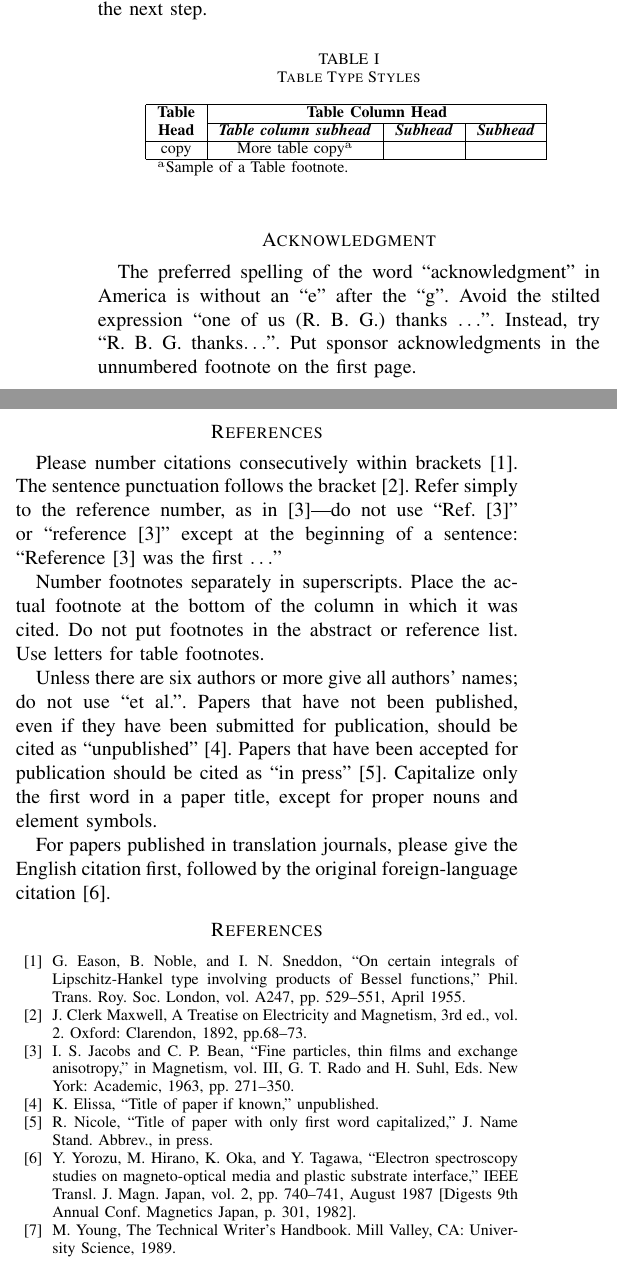
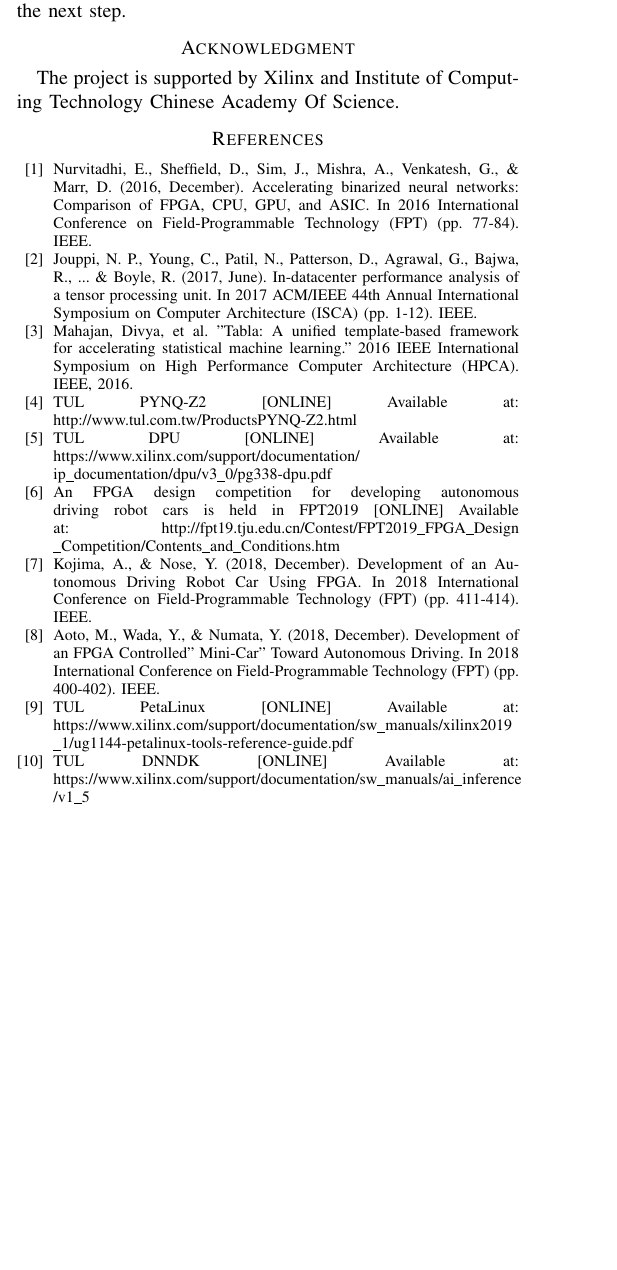
Before and after one commit to wutianze/pynq_car, a LaTeX paper (Paper-commited/conference_041818.tex): two parts of the columns of page 3 of 3 before the commit and part of one column of page 3 of 3 after it, the two joined at a grey line, cut so that both start at the same text, the shorter picture padded with empty space. Compiled offline with pdfLaTeX.

Commit message:
paper nearly finished

```diff
--- a/Paper-commited/conference_041818.tex
+++ b/Paper-commited/conference_041818.tex
@@ -142,59 +142,39 @@ The DPU embedded in FPGA accelerates the inference progress of AI algorithms. Ou
 
 We will focus on the stability of the system and the cooperations between AI network and traditional methods in the next step.
 
-\begin{table}[htbp]
-\caption{Table Type Styles}
-\begin{center}
-\begin{tabular}{|c|c|c|c|}
-\hline
-\textbf{Table}&\multicolumn{3}{|c|}{\textbf{Table Column Head}} \\
-\cline{2-4}
-\textbf{Head} & \textbf{\textit{Table column subhead}}& \textbf{\textit{Subhead}}& \textbf{\textit{Subhead}} \\
-\hline
-copy& More table copy$^{\mathrm{a}}$& &  \\
-\hline
-\multicolumn{4}{l}{$^{\mathrm{a}}$Sample of a Table footnote.}
-\end{tabular}
-\label{tab1}
-\end{center}
-\end{table}
+%\begin{table}[htbp]
+%\caption{Table Type Styles}
+%\begin{center}
+%\begin{tabular}{|c|c|c|c|}
+%\hline
+%\textbf{Table}&\multicolumn{3}{|c|}{\textbf{Table Column Head}} \\
+%\cline{2-4}
+%\textbf{Head} & \textbf{\textit{Table column subhead}}& \textbf{\textit{Subhead}}& \textbf{\textit{Subhead}} \\
+%\hline
+%copy& More table copy$^{\mathrm{a}}$& &  \\
+%\hline
+%\multicolumn{4}{l}{$^{\mathrm{a}}$Sample of a Table footnote.}
+%\end{tabular}
+%\label{tab1}
+%\end{center}
+%\end{table}
 
 \section*{Acknowledgment}
 
-The preferred spelling of the word ``acknowledgment'' in America is without
-an ``e'' after the ``g''. Avoid the stilted expression ``one of us (R. B.
-G.) thanks $\ldots$''. Instead, try ``R. B. G. thanks$\ldots$''. Put sponsor
-acknowledgments in the unnumbered footnote on the first page.
-
-\section*{References}
-
-Please number citations consecutively within brackets \cite{b1}. The
-sentence punctuation follows the bracket \cite{b2}. Refer simply to the reference
-number, as in \cite{b3}---do not use ``Ref. \cite{b3}'' or ``reference \cite{b3}'' except at
-the beginning of a sentence: ``Reference \cite{b3} was the first $\ldots$''
-
-Number footnotes separately in superscripts. Place the actual footnote at
-the bottom of the column in which it was cited. Do not put footnotes in the
-abstract or reference list. Use letters for table footnotes.
-
-Unless there are six authors or more give all authors' names; do not use
-``et al.''. Papers that have not been published, even if they have been
-submitted for publication, should be cited as ``unpublished'' \cite{b4}. Papers
-that have been accepted for publication should be cited as ``in press'' \cite{b5}.
-Capitalize only the first word in a paper title, except for proper nouns and
-element symbols.
-
-For papers published in translation journals, please give the English
-citation first, followed by the original foreign-language citation \cite{b6}.
+The project is supported by Xilinx and Institute of Computing Technology Chinese Academy Of Science.
 
 \begin{thebibliography}{00}
-\bibitem{b1} G. Eason, B. Noble, and I. N. Sneddon, ``On certain integrals of Lipschitz-Hankel type involving products of Bessel functions,'' Phil. Trans. Roy. Soc. London, vol. A247, pp. 529--551, April 1955.
-\bibitem{b2} J. Clerk Maxwell, A Treatise on Electricity and Magnetism, 3rd ed., vol. 2. Oxford: Clarendon, 1892, pp.68--73.
-\bibitem{b3} I. S. Jacobs and C. P. Bean, ``Fine particles, thin films and exchange anisotropy,'' in Magnetism, vol. III, G. T. Rado and H. Suhl, Eds. New York: Academic, 1963, pp. 271--350.
-\bibitem{b4} K. Elissa, ``Title of paper if known,'' unpublished.
-\bibitem{b5} R. Nicole, ``Title of paper with only first word capitalized,'' J. Name Stand. Abbrev., in press.
-\bibitem{b6} Y. Yorozu, M. Hirano, K. Oka, and Y. Tagawa, ``Electron spectroscopy studies on magneto-optical media and plastic substrate interface,'' IEEE Transl. J. Magn. Japan, vol. 2, pp. 740--741, August 1987 [Digests 9th Annual Conf. Magnetics Japan, p. 301, 1982].
-\bibitem{b7} M. Young, The Technical Writer's Handbook. Mill Valley, CA: University Science, 1989.
+
+\bibitem{b1} Nurvitadhi, E., Sheffield, D., Sim, J., Mishra, A., Venkatesh, G., \& Marr, D. (2016, December). Accelerating binarized neural networks: Comparison of FPGA, CPU, GPU, and ASIC. In 2016 International Conference on Field-Programmable Technology (FPT) (pp. 77-84). IEEE.
+\bibitem{b2} Jouppi, N. P., Young, C., Patil, N., Patterson, D., Agrawal, G., Bajwa, R., ... \& Boyle, R. (2017, June). In-datacenter performance analysis of a tensor processing unit. In 2017 ACM/IEEE 44th Annual International Symposium on Computer Architecture (ISCA) (pp. 1-12). IEEE.
+\bibitem{b3} Mahajan, Divya, et al. "Tabla: A unified template-based framework for accelerating statistical machine learning." 2016 IEEE International Symposium on High Performance Computer Architecture (HPCA). IEEE, 2016.
+\bibitem{b4} TUL PYNQ-Z2 [ONLINE] Available at: http://www.tul.com.tw/ProductsPYNQ-Z2.html
+\bibitem{b5} TUL DPU [ONLINE] Available at: https://www.xilinx.com/support/documentation/ ip\_documentation/dpu/v3\_0/pg338-dpu.pdf
+\bibitem{b6} An FPGA design competition for developing autonomous driving robot cars is held in FPT2019 [ONLINE] Available at: http://fpt19.tju.edu.cn/Contest/FPT2019\_FPGA\_Design \_Competition/Contents\_and\_Conditions.htm
+\bibitem{b7} Kojima, A., \& Nose, Y. (2018, December). Development of an Autonomous Driving Robot Car Using FPGA. In 2018 International Conference on Field-Programmable Technology (FPT) (pp. 411-414). IEEE.
+\bibitem{b8} Aoto, M., Wada, Y., \& Numata, Y. (2018, December). Development of an FPGA Controlled" Mini-Car" Toward Autonomous Driving. In 2018 International Conference on Field-Programmable Technology (FPT) (pp. 400-402). IEEE.
+\bibitem{b9} TUL PetaLinux [ONLINE] Available at: https://www.xilinx.com/support/documentation/sw\_manuals/xilinx2019 \_1/ug1144-petalinux-tools-reference-guide.pdf
+\bibitem{b10} TUL DNNDK [ONLINE] Available at: https://www.xilinx.com/support/documentation/sw\_manuals/ai\_inference /v1\_5
 \end{thebibliography}
 \vspace{12pt}
 
```
Also changed, not shown: Paper-commited/net-structure.png (added), Paper-commited/conference_041818.tex (16 more changed lines).
